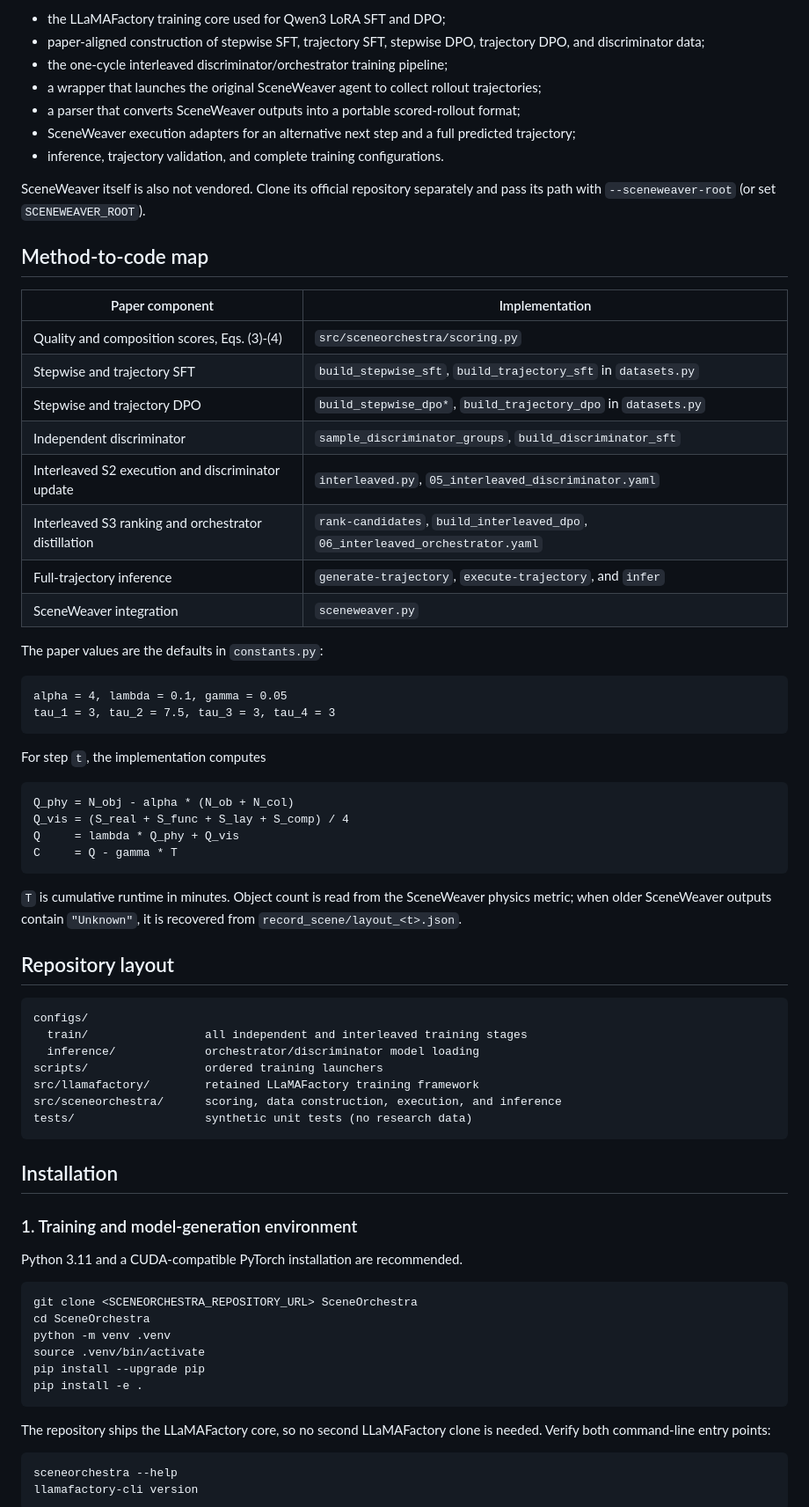
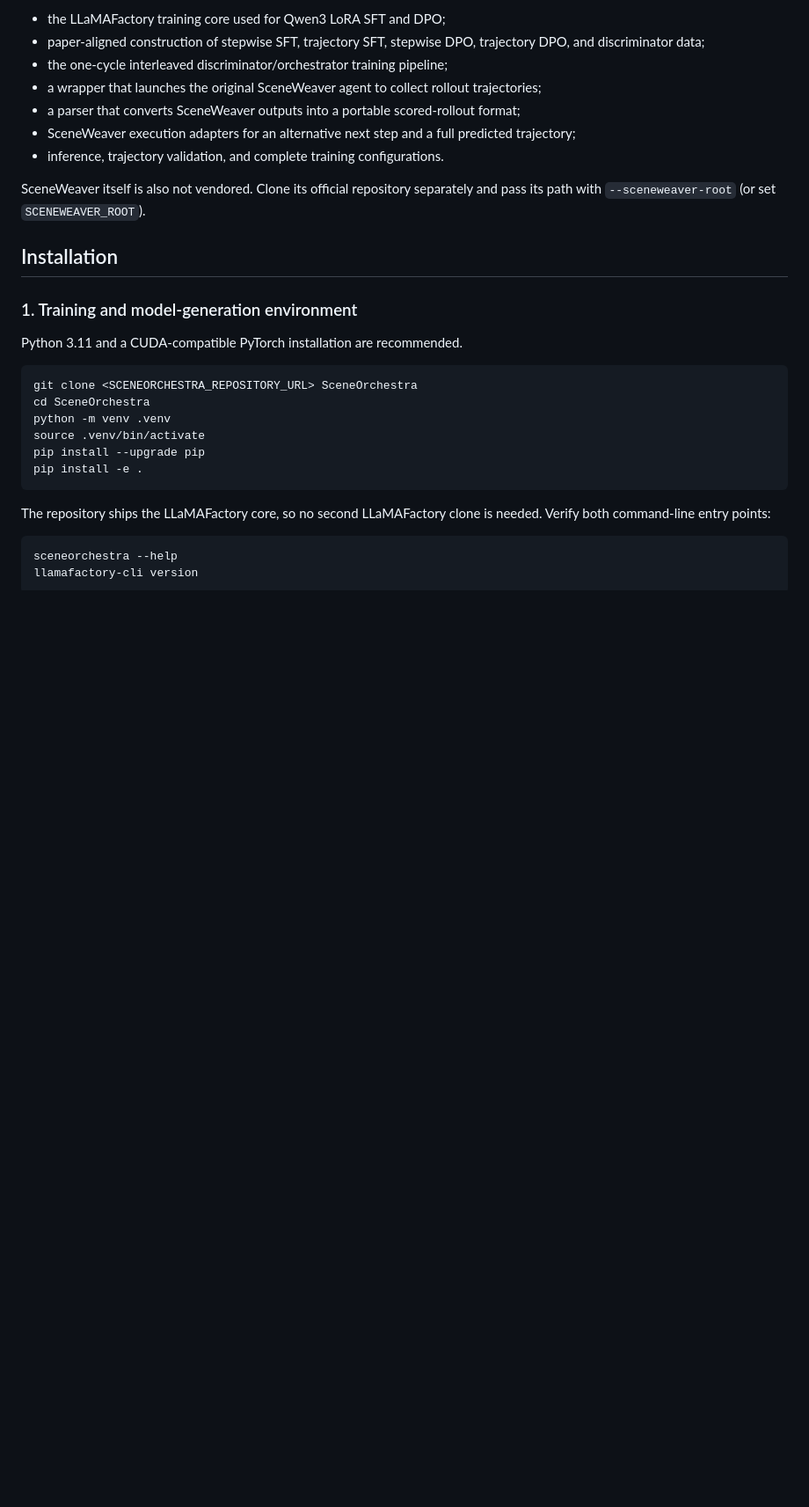
Before and after one commit to yunhe24/sceneorchestra, a Markdown page: README.md, the part around the change. Shown at 88% size. Drawn GitHub-style; blank space fills up the shorter version.

Commit message:
Remove method map and repository layout sections

````diff
--- a/README.md
+++ b/README.md
@@ -22,49 +22,6 @@ This source release contains:
 - inference, trajectory validation, and complete training configurations.
 
 SceneWeaver itself is also not vendored. Clone its official repository separately and pass its path with `--sceneweaver-root` (or set `SCENEWEAVER_ROOT`).
-
-## Method-to-code map
-
-| Paper component | Implementation |
-| --- | --- |
-| Quality and composition scores, Eqs. (3)-(4) | `src/sceneorchestra/scoring.py` |
-| Stepwise and trajectory SFT | `build_stepwise_sft`, `build_trajectory_sft` in `datasets.py` |
-| Stepwise and trajectory DPO | `build_stepwise_dpo*`, `build_trajectory_dpo` in `datasets.py` |
-| Independent discriminator | `sample_discriminator_groups`, `build_discriminator_sft` |
-| Interleaved S2 execution and discriminator update | `interleaved.py`, `05_interleaved_discriminator.yaml` |
-| Interleaved S3 ranking and orchestrator distillation | `rank-candidates`, `build_interleaved_dpo`, `06_interleaved_orchestrator.yaml` |
-| Full-trajectory inference | `generate-trajectory`, `execute-trajectory`, and `infer` |
-| SceneWeaver integration | `sceneweaver.py` |
-
-The paper values are the defaults in `constants.py`:
-
-```text
-alpha = 4, lambda = 0.1, gamma = 0.05
-tau_1 = 3, tau_2 = 7.5, tau_3 = 3, tau_4 = 3
-```
-
-For step `t`, the implementation computes
-
-```text
-Q_phy = N_obj - alpha * (N_ob + N_col)
-Q_vis = (S_real + S_func + S_lay + S_comp) / 4
-Q     = lambda * Q_phy + Q_vis
-C     = Q - gamma * T
-```
-
-`T` is cumulative runtime in minutes. Object count is read from the SceneWeaver physics metric; when older SceneWeaver outputs contain `"Unknown"`, it is recovered from `record_scene/layout_<t>.json`.
-
-## Repository layout
-
-```text
-configs/
-  train/                 all independent and interleaved training stages
-  inference/             orchestrator/discriminator model loading
-scripts/                 ordered training launchers
-src/llamafactory/        retained LLaMAFactory training framework
-src/sceneorchestra/      scoring, data construction, execution, and inference
-tests/                   synthetic unit tests (no research data)
-```
 
 ## Installation
 
````
